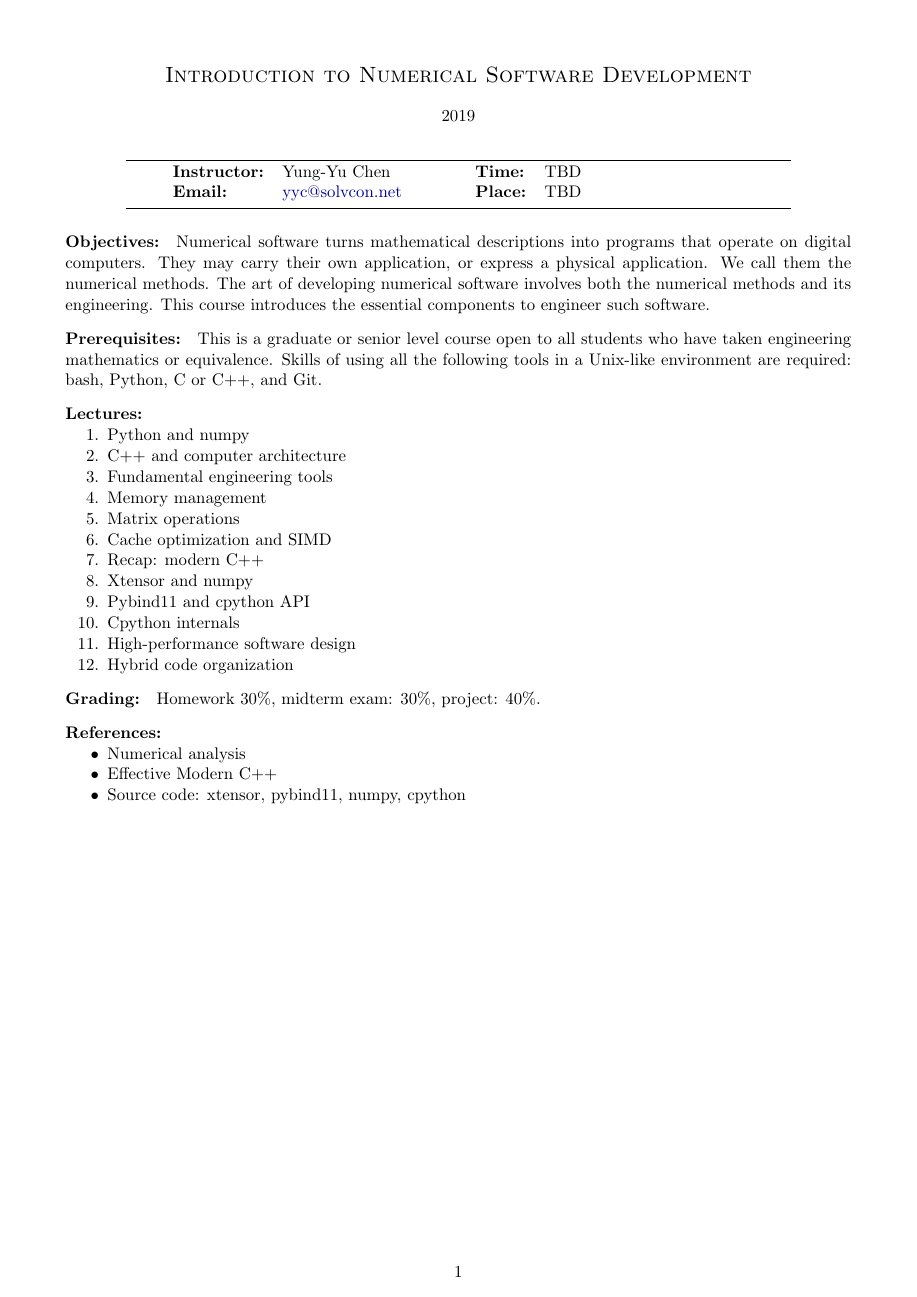
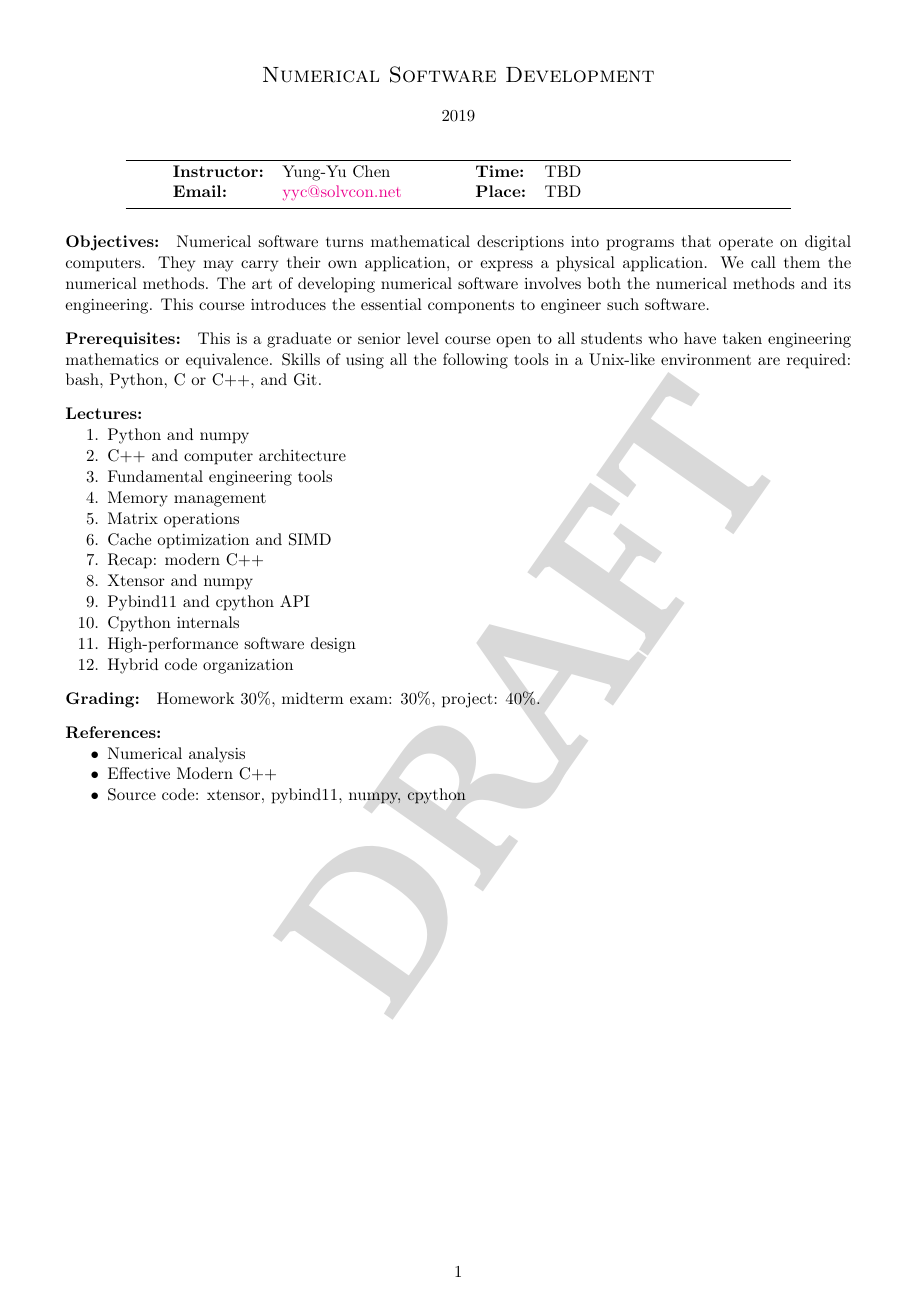
Before and after one commit to yungyuc/nsd, a LaTeX document (note/syllabus.tex): page 1 of 3. Compiled offline with pdfLaTeX.

Commit message:
Add watermark and change title

```diff
--- a/note/syllabus.tex
+++ b/note/syllabus.tex
@@ -3,11 +3,16 @@
 \pagestyle{empty}
 \usepackage{graphicx}
 \usepackage{fancyhdr, lastpage, bbding, pmboxdraw}
-\usepackage[usenames,dvipsnames]{color}
-\definecolor{darkblue}{rgb}{0,0,.6}
-\definecolor{darkred}{rgb}{.7,0,0}
-\usepackage[colorlinks,pagebackref,pdfusetitle,urlcolor=darkblue,%
-citecolor=darkblue,linkcolor=darkred,bookmarksnumbered,plainpages=false]%
+\usepackage[printwatermark]{xwatermark}
+\usepackage{xcolor}
+%\usepackage[usenames,dvipsnames]{color}
+%\definecolor{darkblue}{rgb}{0,0,.6}
+%\definecolor{darkred}{rgb}{.7,0,0}
+%\usepackage[colorlinks,pagebackref,pdfusetitle,urlcolor=darkblue,%
+%citecolor=darkblue,linkcolor=darkred,bookmarksnumbered,plainpages=false]%
+%{hyperref}
+\usepackage[colorlinks,pagebackref,pdfusetitle,%
+bookmarksnumbered,plainpages=false]%
 {hyperref}
 \renewcommand{\thefootnote}{\fnsymbol{footnote}}
 \usepackage{acronym}
@@ -19,12 +24,15 @@ citecolor=darkblue,linkcolor=darkred,bookmarksnumbered,plainpages=false]%
 \usepackage{enumitem}
 \setlist{nosep} % or \setlist{noitemsep} to leave space around whole list
 
+\newwatermark[allpages,color=black!15,angle=55,scale=5,xpos=0,ypos=0]%
+{DRAFT}
+
 \pagestyle{plain}
 
 \begin{document}
 
 \begin{center}
-{\Large \textsc{Introduction to Numerical Software Development}}
+{\Large \textsc{Numerical Software Development}}
 \end{center}
 \begin{center}
 2019
```
